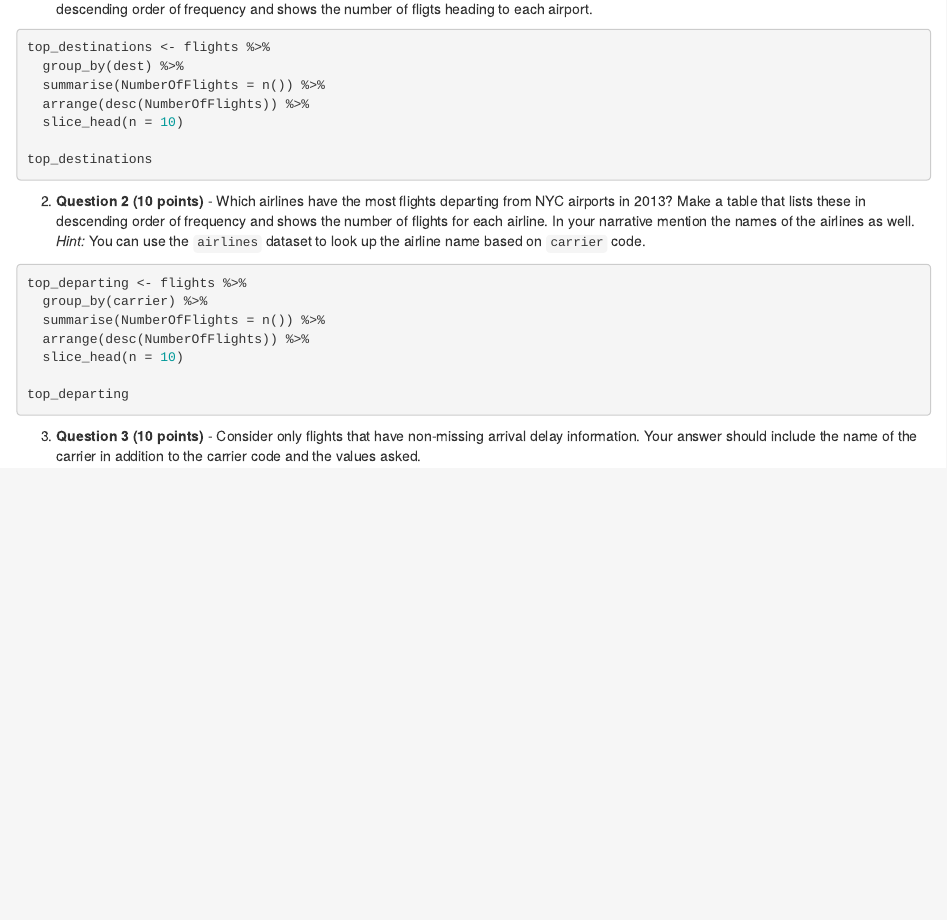
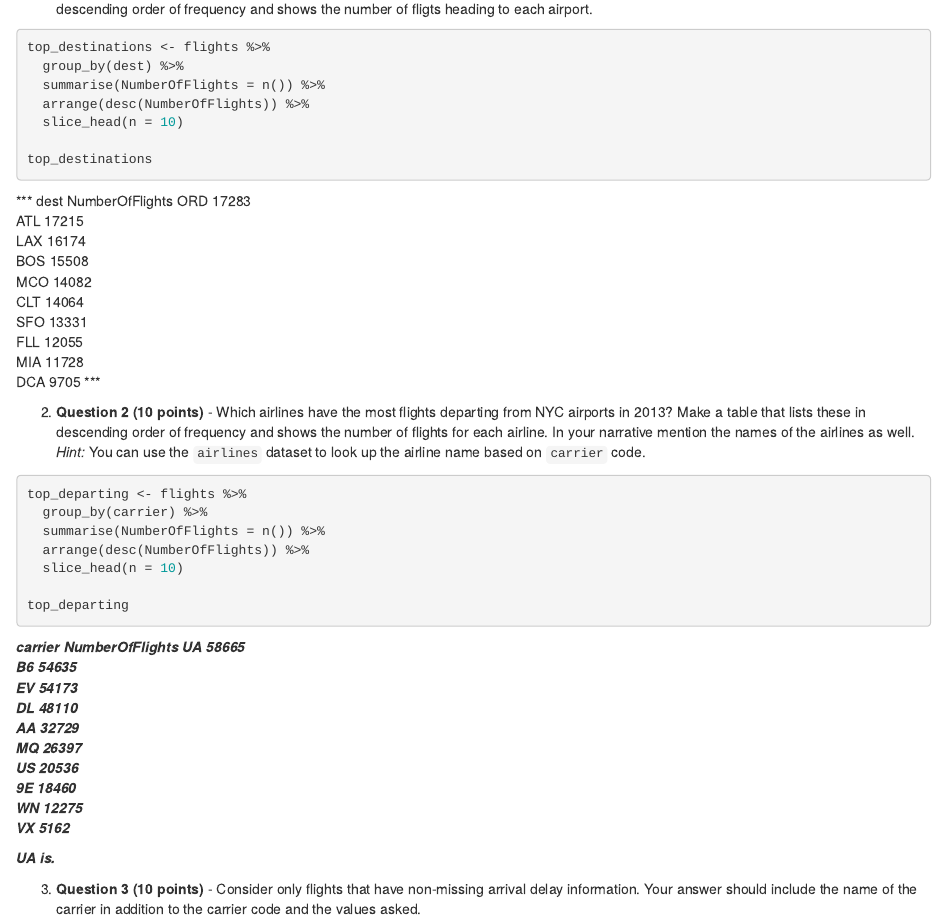
Before and after one commit to dsci-151-spr24/exam-01-1999Vertin, an R Markdown document (exam-01.Rmd): the page in a window 1100 px wide, from 1720 px down. Rendered offline with R 4.5, knitr and Pandoc, with nearby package versions; the code chunks are not run, so their results and figures are left out.

Commit message:
make up some of them

````diff
--- a/exam-01.Rmd
+++ b/exam-01.Rmd
@@ -114,7 +114,17 @@ top_destinations
 
 ```
 
-
+*** dest NumberOfFlights
+  ORD	17283
+  ATL	17215
+  LAX	16174
+  BOS	15508
+  MCO	14082
+  CLT	14064
+  SFO	13331
+  FLL	12055
+  MIA	11728
+  DCA	9705 ***
 
 
 
@@ -134,8 +144,22 @@ top_departing
 
 
 ```
+***carrier
+<chr>
+NumberOfFlights
+<int>
+UA	58665
+B6	54635
+EV	54173
+DL	48110
+AA	32729
+MQ	26397
+US	20536
+9E	18460
+WN	12275
+VX	5162	***
 
-
+***UA is.***
 
 3.  **Question 3 (10 points)** - Consider only flights that have non-missing arrival delay information.
     Your answer should include the name of the carrier in addition to the carrier code and the values asked.
````
